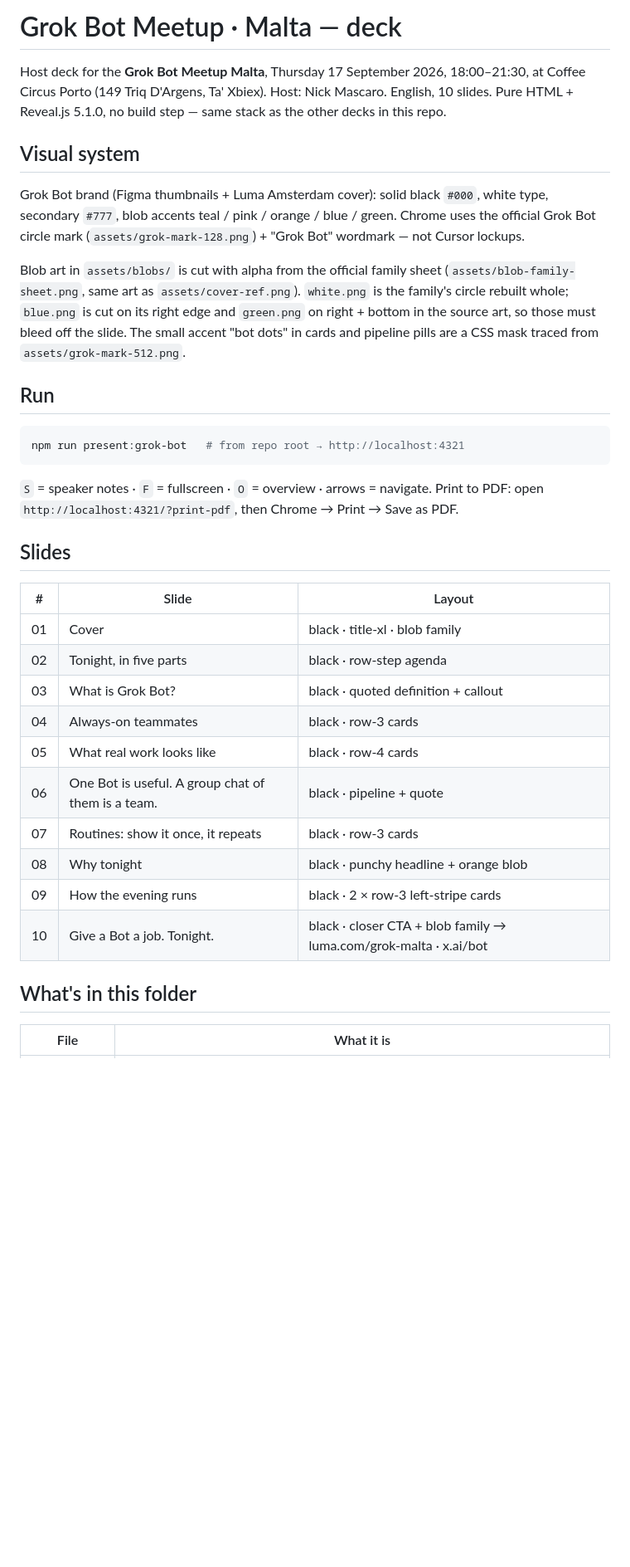
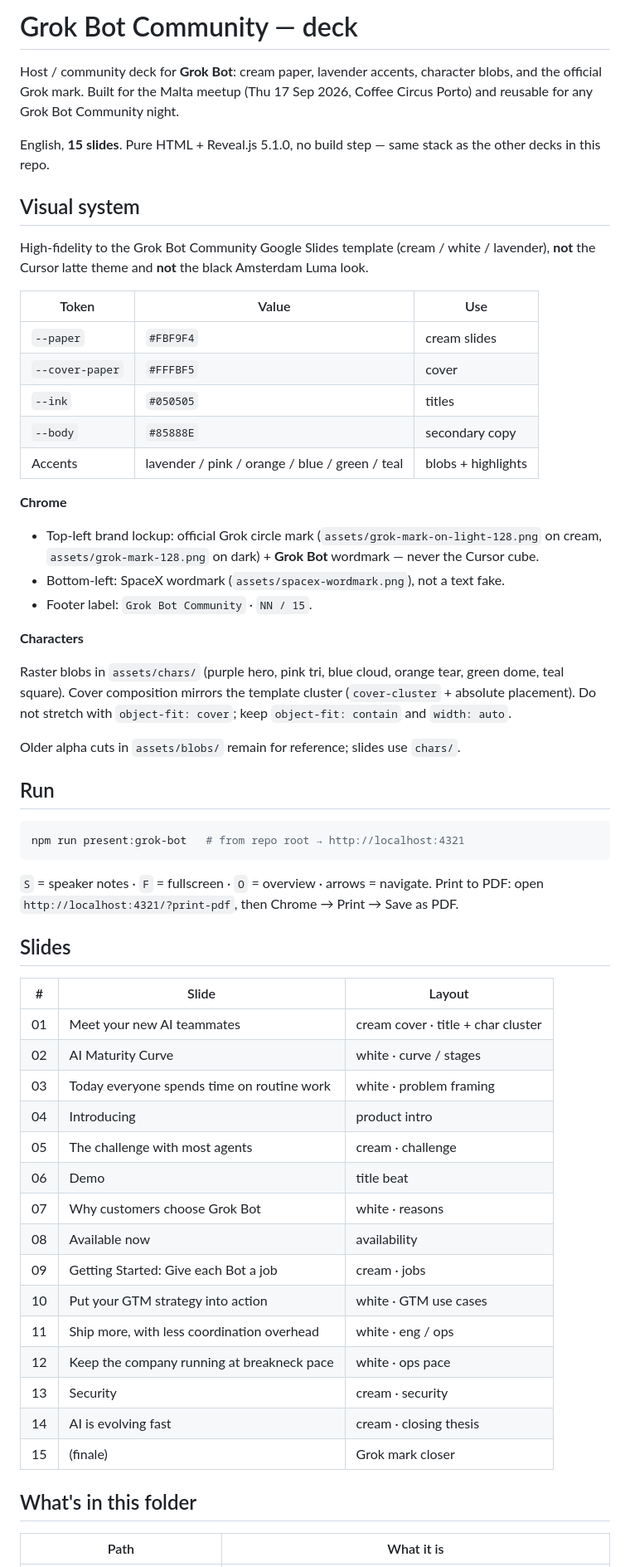
Before and after one commit to cursorcommunityled/cursor-deck, a Markdown page: examples/grok-bot-meetup/README.md, the part around one of its changes. Shown at 83% size. Rendered like a GitHub page; blank space fills up the shorter version.

```diff
--- a/examples/grok-bot-meetup/README.md
+++ b/examples/grok-bot-meetup/README.md
@@ -1,21 +1,39 @@
-# Grok Bot Meetup · Malta — deck
+# Grok Bot Community — deck
 
-Host deck for the **Grok Bot Meetup Malta**, Thursday 17 September 2026, 18:00–21:30,
-at Coffee Circus Porto (149 Triq D'Argens, Ta' Xbiex). Host: Nick Mascaro.
-English, 10 slides. Pure HTML + Reveal.js 5.1.0, no build step — same stack as the
-other decks in this repo.
+Host / community deck for **Grok Bot**: cream paper, lavender accents, character
+blobs, and the official Grok mark. Built for the Malta meetup (Thu 17 Sep 2026,
+Coffee Circus Porto) and reusable for any Grok Bot Community night.
+
+English, **15 slides**. Pure HTML + Reveal.js 5.1.0, no build step — same stack
+as the other decks in this repo.
 
 ## Visual system
 
-Grok Bot brand (Figma thumbnails + Luma Amsterdam cover): solid black `#000`, white type,
-secondary `#777`, blob accents teal / pink / orange / blue / green. Chrome uses the official
-Grok Bot circle mark (`assets/grok-mark-128.png`) + "Grok Bot" wordmark — not Cursor lockups.
+High-fidelity to the Grok Bot Community Google Slides template (cream / white /
+lavender), **not** the Cursor latte theme and **not** the black Amsterdam Luma look.
 
-Blob art in `assets/blobs/` is cut with alpha from the official family sheet
-(`assets/blob-family-sheet.png`, same art as `assets/cover-ref.png`). `white.png` is the family's
-circle rebuilt whole; `blue.png` is cut on its right edge and `green.png` on right + bottom in the
-source art, so those must bleed off the slide. The small accent "bot dots" in cards and pipeline
-pills are a CSS mask traced from `assets/grok-mark-512.png`.
+| Token | Value | Use |
+| --- | --- | --- |
+| `--paper` | `#FBF9F4` | cream slides |
+| `--cover-paper` | `#FFFBF5` | cover |
+| `--ink` | `#050505` | titles |
+| `--body` | `#85888E` | secondary copy |
+| Accents | lavender / pink / orange / blue / green / teal | blobs + highlights |
+
+**Chrome**
+
+- Top-left brand lockup: official Grok circle mark (`assets/grok-mark-on-light-128.png` on cream, `assets/grok-mark-128.png` on dark) + **Grok Bot** wordmark — never the Cursor cube.
+- Bottom-left: SpaceX wordmark (`assets/spacex-wordmark.png`), not a text fake.
+- Footer label: `Grok Bot Community` · `NN / 15`.
+
+**Characters**
+
+Raster blobs in `assets/chars/` (purple hero, pink tri, blue cloud, orange tear,
+green dome, teal square). Cover composition mirrors the template cluster
+(`cover-cluster` + absolute placement). Do not stretch with `object-fit: cover`;
+keep `object-fit: contain` and `width: auto`.
+
+Older alpha cuts in `assets/blobs/` remain for reference; slides use `chars/`.
 
 ## Run
 
@@ -30,18 +48,23 @@ Print to PDF: open `http://localhost:4321/?print-pdf`, then Chrome → Print →
 
 | # | Slide | Layout |
 | --- | --- | --- |
-| 01 | Cover | black · title-xl · blob family |
-| 02 | Tonight, in five parts | black · row-step agenda |
-| 03 | What is Grok Bot? | black · quoted definition + callout |
-| 04 | Always-on teammates | black · row-3 cards |
-| 05 | What real work looks like | black · row-4 cards |
-| 06 | One Bot is useful. A group chat of them is a team. | black · pipeline + quote |
-| 07 | Routines: show it once, it repeats | black · row-3 cards |
-| 08 | Why tonight | black · punchy headline + orange blob |
-| 09 | How the evening runs | black · 2 × row-3 left-stripe cards |
-| 10 | Give a Bot a job. Tonight. | black · closer CTA + blob family → luma.com/grok-malta · x.ai/bot |
+| 01 | Meet your new AI teammates | cream cover · title + char cluster |
+| 02 | AI Maturity Curve | white · curve / stages |
+| 03 | Today everyone spends time on routine work | white · problem framing |
+| 04 | Introducing | product intro |
+| 05 | The challenge with most agents | cream · challenge |
+| 06 | Demo | title beat |
+| 07 | Why customers choose Grok Bot | white · reasons |
+| 08 | Available now | availability |
+| 09 | Getting Started: Give each Bot a job | cream · jobs |
+| 10 | Put your GTM strategy into action | white · GTM use cases |
+| 11 | Ship more, with less coordination overhead | white · eng / ops |
+| 12 | Keep the company running at breakneck pace | white · ops pace |
+| 13 | Security | cream · security |
+| 14 | AI is evolving fast | cream · closing thesis |
+| 15 | (finale) | Grok mark closer |
 
 ## What's in this folder
 
-| File | What it is |
+| Path | What it is |
 | --- | --- |
```
Also changed, not shown: other parts of examples/grok-bot-meetup/README.md (+21 -18 lines), README.md (+35 -23 lines).
